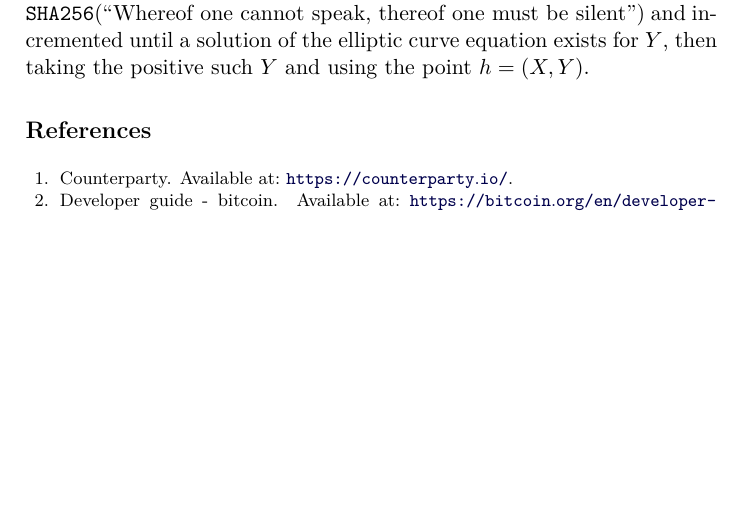
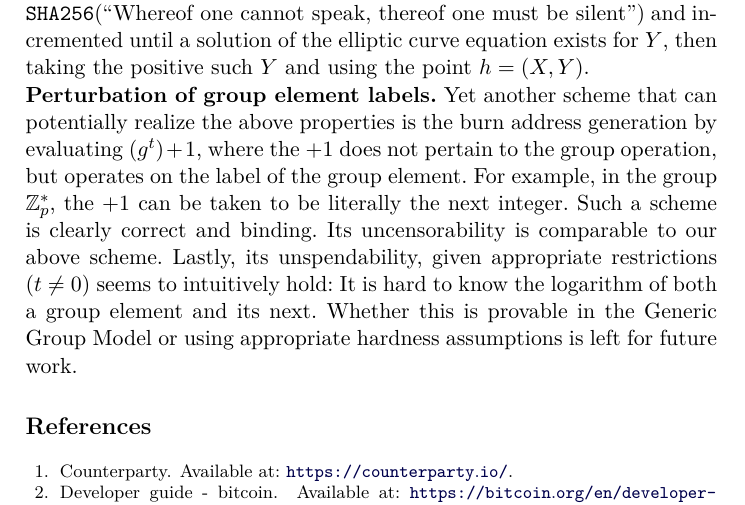
Before and after one commit to decrypto-org/burn-paper, a LaTeX paper (burn.tex, which reads standard.tex): part of page 29 of 30, cut so that both start at the same text, the shorter picture padded with empty space. Compiled offline with pdfLaTeX.

Commit message:
Briefy script g^t+1 scheme

```diff
--- a/standard.tex
+++ b/standard.tex
@@ -183,3 +183,16 @@ We are now ready to prove uncensorability.
 \noindent
 \textbf{Trusted setup.}
 We remark here that we \emph{do not} require a trusted setup. In particular, we do not generate a Common Reference String $g^y$ by selecting a random $y$ and computing $g^y$, as this would require ensuring $y$ is destroyed. Instead, we select a random group element $h$ directly, which is possible in many finite groups. As an example of such a construction in practice, a point can be selected on the secp256k1 elliptic curve by starting with an $X$ coordinate corresponding to a well-known number such as $X = \SHA(\text{``Whereof one cannot speak, thereof one must be silent''})$ and incremented until a solution of the elliptic curve equation exists for $Y$, then taking the positive such $Y$ and using the point $h = (X, Y)$.
+
+\noindent
+\textbf{Perturbation of group element labels.}
+Yet another scheme that can potentially realize the above properties is the burn
+address generation by evaluating $(g^t) + 1$, where the $+1$ does not pertain to
+the group operation, but operates on the label of the group element. For
+example, in the group $\mathbb{Z}_p^*$, the $+1$ can be taken to be literally
+the next integer. Such a scheme is clearly correct and binding. Its
+uncensorability is comparable to our above scheme. Lastly, its unspendability,
+given appropriate restrictions ($t \neq 0$) seems to intuitively hold: It is
+hard to know the logarithm of both a group element and its next. Whether this is
+provable in the Generic Group Model or using appropriate hardness assumptions is
+left for future work.
```
